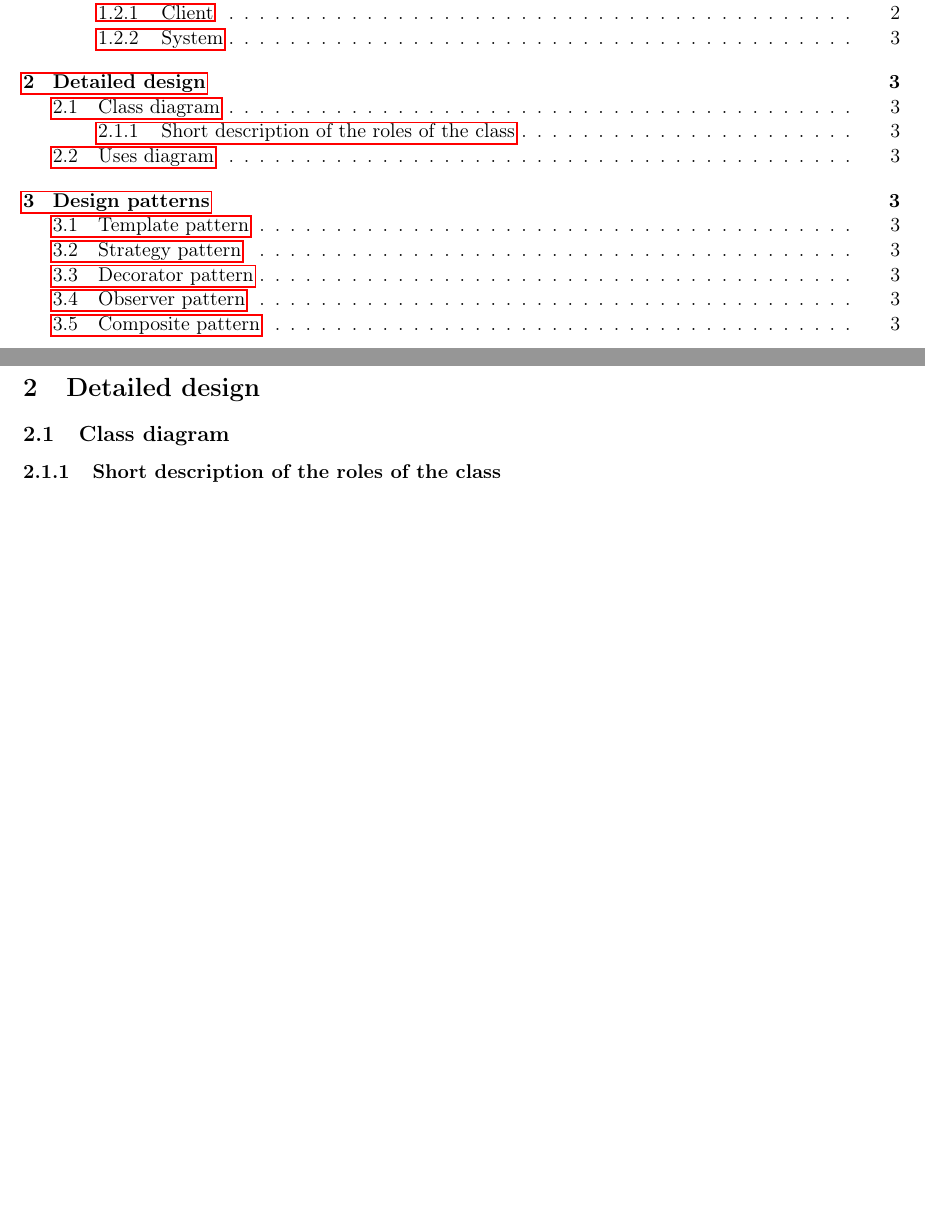
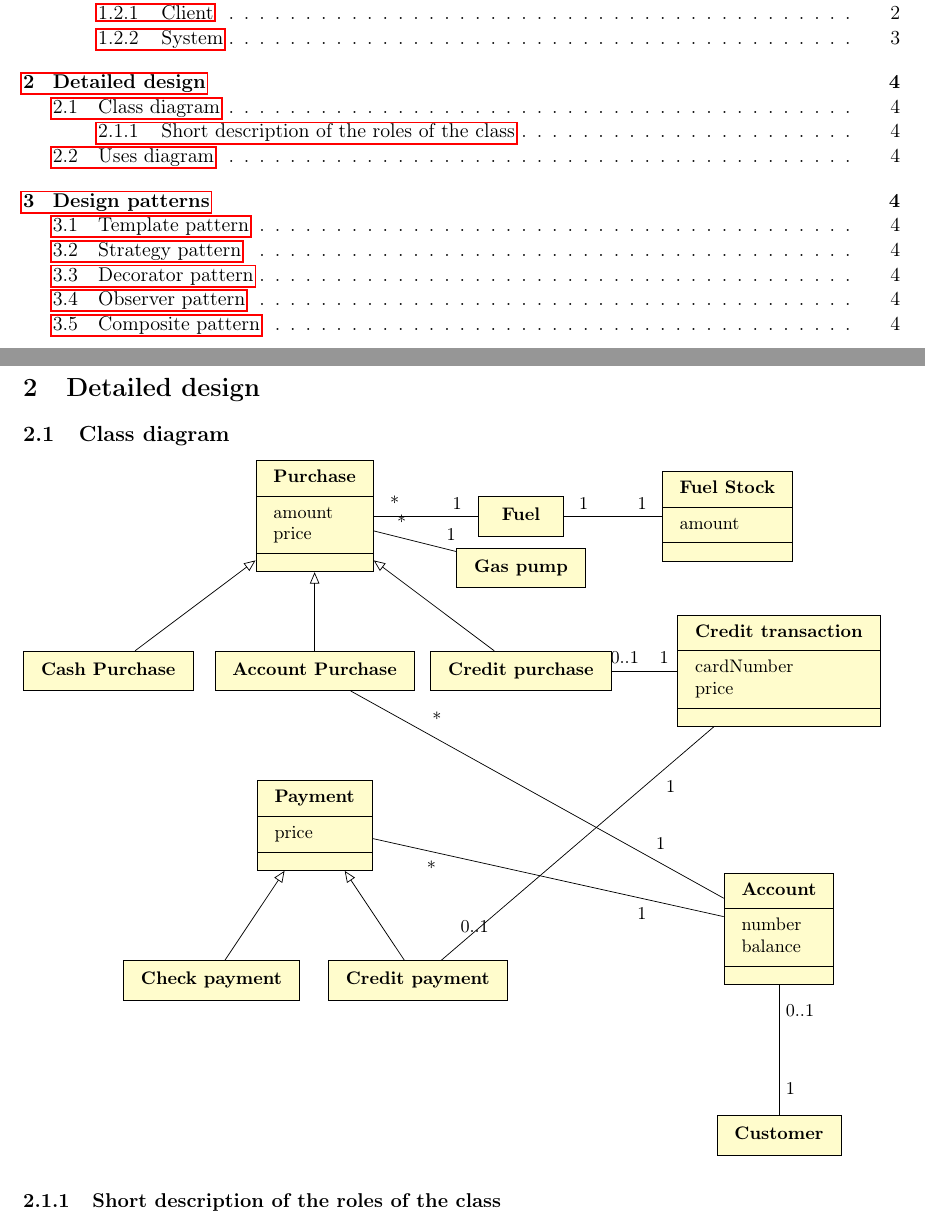
Before and after one commit to fthuin/development_methods, a LaTeX problem sheet (assignment2/Main.tex): two parts of pages 1 and 3 of 3 before the commit and two parts of pages 1 and 4 of 4 after it, joined at a grey line, cut so that both start at the same text, the shorter picture padded with empty space. Compiled offline with pdfLaTeX.

Commit message:
first class diagram

```diff
--- a/assignment2/Main.tex
+++ b/assignment2/Main.tex
@@ -224,6 +224,37 @@
     \section{Detailed design}
 
     \subsection{Class diagram}
+
+    \noindent
+    \begin{tikzpicture}
+        \umlclass[x=4]{Purchase}{amount \\ price}{}
+        \umlsimpleclass[y=-3]{Cash Purchase}
+        \umlsimpleclass[x=4,y=-3]{Account Purchase}
+        \umlsimpleclass[x=8,y=-3]{Credit purchase}
+        \umlsimpleclass[x=8]{Fuel}
+        \umlsimpleclass[x=8, y=-1]{Gas pump}
+        \umlclass[x=12]{Fuel Stock}{amount}{}
+        \umlclass[x=4,y=-6]{Payment}{price}{}
+        \umlsimpleclass[x=2,y=-9]{Check payment}
+        \umlsimpleclass[x=6,y=-9]{Credit payment}
+        \umlclass[x=13, y=-3]{Credit transaction}{cardNumber \\ price}{}
+        \umlclass[x=13, y=-8]{Account}{number \\ balance}{}
+        \umlsimpleclass[x=13, y=-12]{Customer}
+
+        \umlinherit{Cash Purchase}{Purchase}
+        \umlinherit{Account Purchase}{Purchase}
+        \umlinherit{Credit purchase}{Purchase}
+        \umlassoc[mult1=1, mult2=*]{Fuel}{Purchase}
+        \umlassoc[mult1=1, mult2=*]{Gas pump}{Purchase}
+        \umlassoc[mult1=1, mult2=1]{Fuel Stock}{Fuel}
+        \umlassoc[mult1=1, mult2=0..1]{Credit transaction}{Credit purchase}
+        \umlassoc[mult1=1, mult2=*]{Account}{Account Purchase}
+        \umlassoc[mult1=1, align1=left, mult2=0..1, align2=right]{Credit transaction}{Credit payment}
+        \umlassoc[mult1=*, mult2=1]{Payment}{Account}
+        \umlassoc[mult1=1, mult2=0..1]{Customer}{Account}
+        \umlinherit{Check payment}{Payment}
+        \umlinherit{Credit payment}{Payment}
+    \end{tikzpicture}
     \subsubsection{Short description of the roles of the class}
     \subsection{Uses diagram}
 
```
